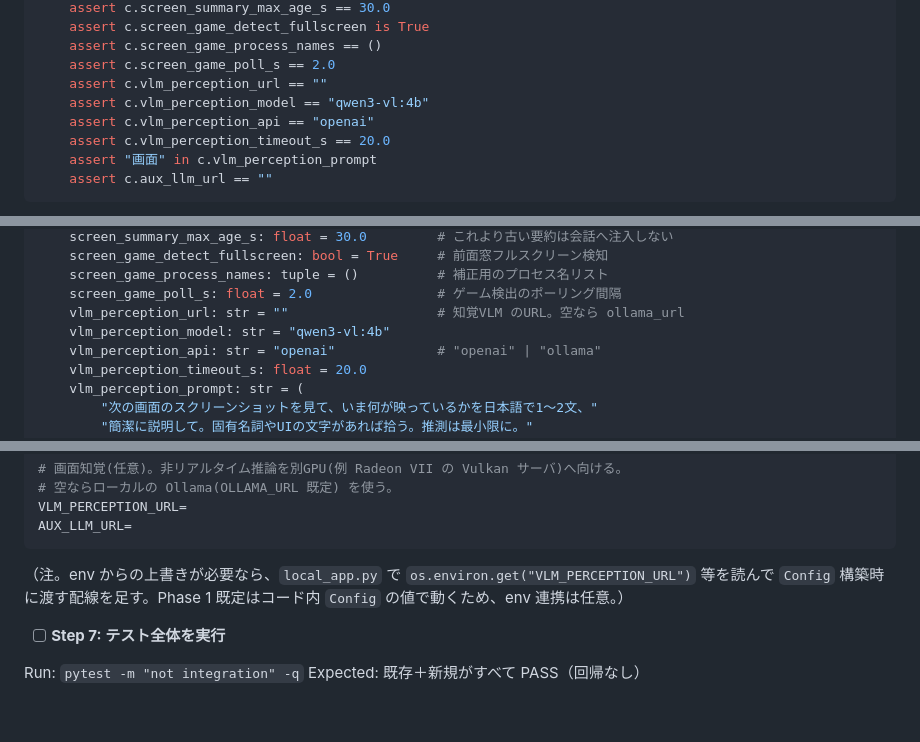
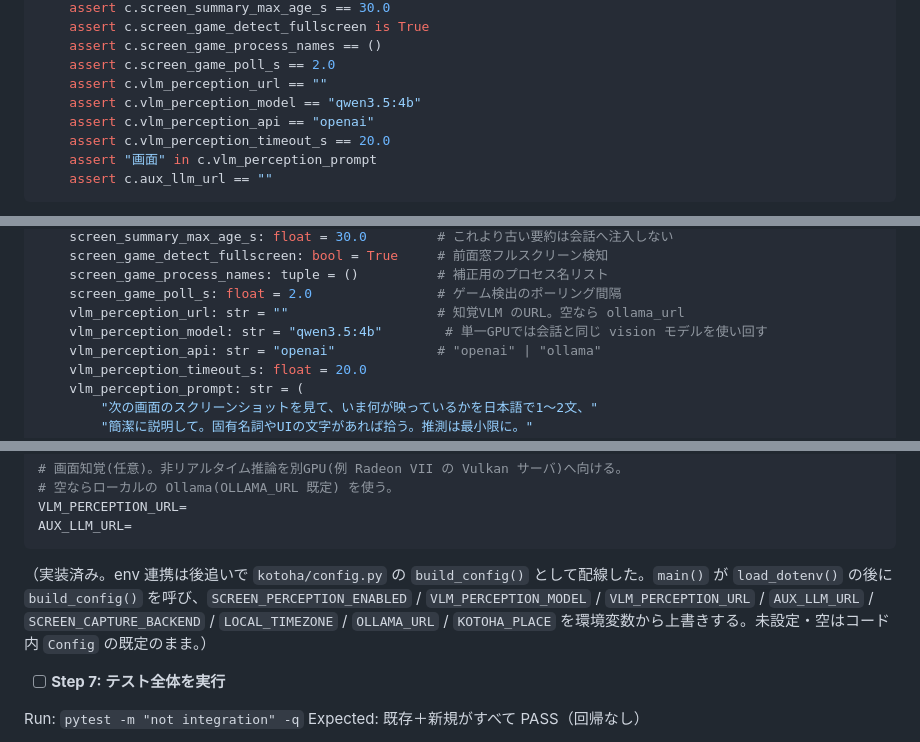
Before and after one commit to 4ltena/kotoha, a Markdown page: docs/plans/2026-06-28-screen-perception-phase1.md, 3 parts joined by grey strips. GitHub-like rendering; blank space fills up the shorter version.

````diff
--- a/docs/plans/2026-06-28-screen-perception-phase1.md
+++ b/docs/plans/2026-06-28-screen-perception-phase1.md
@@ -51,7 +51,7 @@ def test_screen_perception_defaults():
     assert c.screen_game_process_names == ()
     assert c.screen_game_poll_s == 2.0
     assert c.vlm_perception_url == ""
-    assert c.vlm_perception_model == "qwen3-vl:4b"
+    assert c.vlm_perception_model == "qwen3.5:4b"
     assert c.vlm_perception_api == "openai"
     assert c.vlm_perception_timeout_s == 20.0
     assert "画面" in c.vlm_perception_prompt
@@ -80,7 +80,7 @@ Expected: FAIL（`AttributeError: ... has no attribute 'screen_perception_enable
     screen_game_process_names: tuple = ()          # 補正用のプロセス名リスト
     screen_game_poll_s: float = 2.0                # ゲーム検出のポーリング間隔
     vlm_perception_url: str = ""                   # 知覚VLM のURL。空なら ollama_url
-    vlm_perception_model: str = "qwen3-vl:4b"
+    vlm_perception_model: str = "qwen3.5:4b"        # 単一GPUでは会話と同じ vision モデルを使い回す
     vlm_perception_api: str = "openai"             # "openai" | "ollama"
     vlm_perception_timeout_s: float = 20.0
     vlm_perception_prompt: str = (
@@ -1488,7 +1488,7 @@ VLM_PERCEPTION_URL=
 AUX_LLM_URL=
 ```
 
-（注。env からの上書きが必要なら、`local_app.py` で `os.environ.get("VLM_PERCEPTION_URL")` 等を読んで `Config` 構築時に渡す配線を足す。Phase 1 既定はコード内 `Config` の値で動くため、env 連携は任意。）
+（実装済み。env 連携は後追いで `kotoha/config.py` の `build_config()` として配線した。`main()` が `load_dotenv()` の後に `build_config()` を呼び、`SCREEN_PERCEPTION_ENABLED` / `VLM_PERCEPTION_MODEL` / `VLM_PERCEPTION_URL` / `AUX_LLM_URL` / `SCREEN_CAPTURE_BACKEND` / `LOCAL_TIMEZONE` / `OLLAMA_URL` / `KOTOHA_PLACE` を環境変数から上書きする。未設定・空はコード内 `Config` の既定のまま。）
 
 - [ ] **Step 7: テスト全体を実行**
 
````
Also changed, not shown: docs/specs/2026-06-28-screen-perception-design.md (+8 -3 lines).
